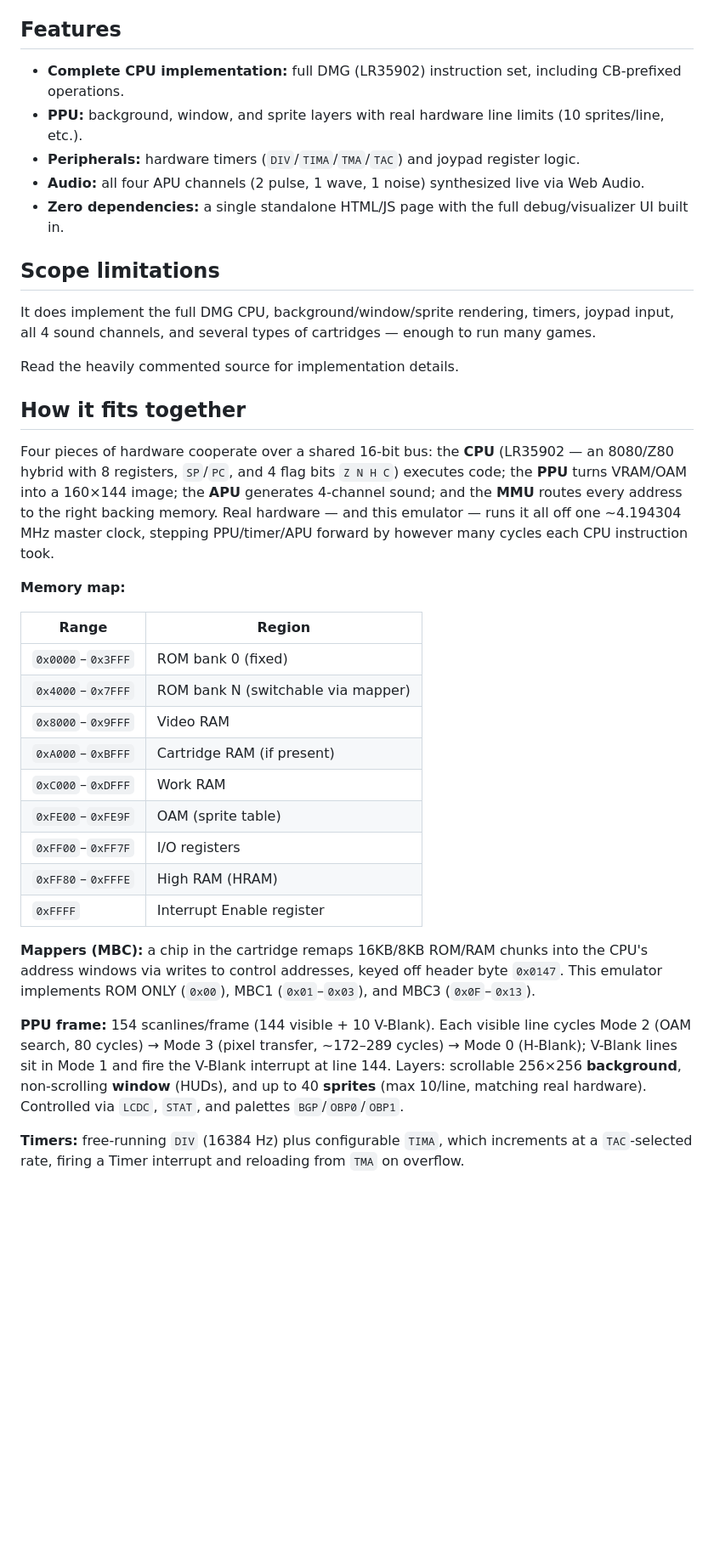
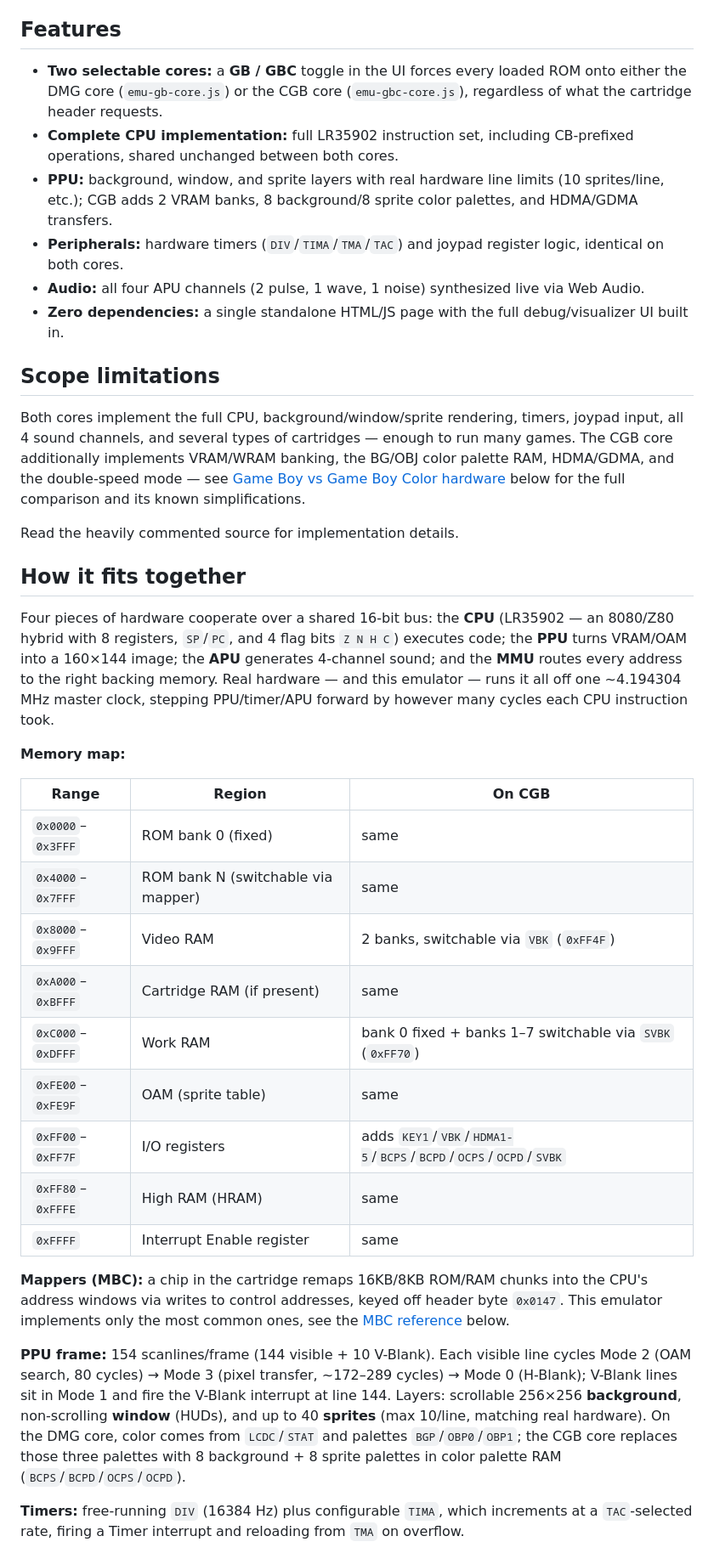
Before and after one commit to alfamirio/gb-emu-js, a Markdown page: README.md, the part around one of its changes. Shown at 85% size. Rendered like a GitHub page; blank space fills up the shorter version.

```diff
--- a/README.md
+++ b/README.md
@@ -12,15 +12,16 @@ Alongside normal emulation, it exposes the machine's internals as you go:
 
 ## Features
 
-* **Complete CPU implementation:** full DMG (LR35902) instruction set, including CB-prefixed operations.
-* **PPU:** background, window, and sprite layers with real hardware line limits (10 sprites/line, etc.).
-* **Peripherals:** hardware timers (`DIV`/`TIMA`/`TMA`/`TAC`) and joypad register logic.
+* **Two selectable cores:** a **GB / GBC** toggle in the UI forces every loaded ROM onto either the DMG core (`emu-gb-core.js`) or the CGB core (`emu-gbc-core.js`), regardless of what the cartridge header requests.
+* **Complete CPU implementation:** full LR35902 instruction set, including CB-prefixed operations, shared unchanged between both cores.
+* **PPU:** background, window, and sprite layers with real hardware line limits (10 sprites/line, etc.); CGB adds 2 VRAM banks, 8 background/8 sprite color palettes, and HDMA/GDMA transfers.
+* **Peripherals:** hardware timers (`DIV`/`TIMA`/`TMA`/`TAC`) and joypad register logic, identical on both cores.
 * **Audio:** all four APU channels (2 pulse, 1 wave, 1 noise) synthesized live via Web Audio.
 * **Zero dependencies:** a single standalone HTML/JS page with the full debug/visualizer UI built in.
 
 ## Scope limitations
 
-It does implement the full DMG CPU, background/window/sprite rendering, timers, joypad input, all 4 sound channels, and several types of cartridges — enough to run many games.
+Both cores implement the full CPU, background/window/sprite rendering, timers, joypad input, all 4 sound channels, and several types of cartridges — enough to run many games. The CGB core additionally implements VRAM/WRAM banking, the BG/OBJ color palette RAM, HDMA/GDMA, and the double-speed mode — see [Game Boy vs Game Boy Color hardware](#game-boy-vs-game-boy-color-hardware) below for the full comparison and its known simplifications.
 
 Read the heavily commented source for implementation details.
 
@@ -30,21 +31,21 @@ Four pieces of hardware cooperate over a shared 16-bit bus: the **CPU** (LR35902
 
 **Memory map:**
 
-| Range | Region |
-|---|---|
-| `0x0000`–`0x3FFF` | ROM bank 0 (fixed) |
-| `0x4000`–`0x7FFF` | ROM bank N (switchable via mapper) |
-| `0x8000`–`0x9FFF` | Video RAM |
-| `0xA000`–`0xBFFF` | Cartridge RAM (if present) |
-| `0xC000`–`0xDFFF` | Work RAM |
-| `0xFE00`–`0xFE9F` | OAM (sprite table) |
-| `0xFF00`–`0xFF7F` | I/O registers |
-| `0xFF80`–`0xFFFE` | High RAM (HRAM) |
-| `0xFFFF` | Interrupt Enable register |
+| Range | Region | On CGB |
+|---|---|---|
+| `0x0000`–`0x3FFF` | ROM bank 0 (fixed) | same |
+| `0x4000`–`0x7FFF` | ROM bank N (switchable via mapper) | same |
+| `0x8000`–`0x9FFF` | Video RAM | 2 banks, switchable via `VBK` (`0xFF4F`) |
+| `0xA000`–`0xBFFF` | Cartridge RAM (if present) | same |
+| `0xC000`–`0xDFFF` | Work RAM | bank 0 fixed + banks 1–7 switchable via `SVBK` (`0xFF70`) |
+| `0xFE00`–`0xFE9F` | OAM (sprite table) | same |
+| `0xFF00`–`0xFF7F` | I/O registers | adds `KEY1`/`VBK`/`HDMA1-5`/`BCPS`/`BCPD`/`OCPS`/`OCPD`/`SVBK` |
+| `0xFF80`–`0xFFFE` | High RAM (HRAM) | same |
+| `0xFFFF` | Interrupt Enable register | same |
 
-**Mappers (MBC):** a chip in the cartridge remaps 16KB/8KB ROM/RAM chunks into the CPU's address windows via writes to control addresses, keyed off header byte `0x0147`. This emulator implements ROM ONLY (`0x00`), MBC1 (`0x01`–`0x03`), and MBC3 (`0x0F`–`0x13`).
+**Mappers (MBC):** a chip in the cartridge remaps 16KB/8KB ROM/RAM chunks into the CPU's address windows via writes to control addresses, keyed off header byte `0x0147`. This emulator implements only the most common ones, see the [MBC reference](#mbc-reference-every-known-game-boy-mapper) below.
 
-**PPU frame:** 154 scanlines/frame (144 visible + 10 V-Blank). Each visible line cycles Mode 2 (OAM search, 80 cycles) → Mode 3 (pixel transfer, ~172–289 cycles) → Mode 0 (H-Blank); V-Blank lines sit in Mode 1 and fire the V-Blank interrupt at line 144. Layers: scrollable 256×256 **background**, non-scrolling **window** (HUDs), and up to 40 **sprites** (max 10/line, matching real hardware). Controlled via `LCDC`, `STAT`, and palettes `BGP`/`OBP0`/`OBP1`.
+**PPU frame:** 154 scanlines/frame (144 visible + 10 V-Blank). Each visible line cycles Mode 2 (OAM search, 80 cycles) → Mode 3 (pixel transfer, ~172–289 cycles) → Mode 0 (H-Blank); V-Blank lines sit in Mode 1 and fire the V-Blank interrupt at line 144. Layers: scrollable 256×256 **background**, non-scrolling **window** (HUDs), and up to 40 **sprites** (max 10/line, matching real hardware). On the DMG core, color comes from `LCDC`/`STAT` and palettes `BGP`/`OBP0`/`OBP1`; the CGB core replaces those three palettes with 8 background + 8 sprite palettes in color palette RAM (`BCPS`/`BCPD`/`OCPS`/`OCPD`).
 
 **Timers:** free-running `DIV` (16384 Hz) plus configurable `TIMA`, which increments at a `TAC`-selected rate, firing a Timer interrupt and reloading from `TMA` on overflow.
 
```
Also changed, not shown: other parts of README.md (+28 -5 lines).
